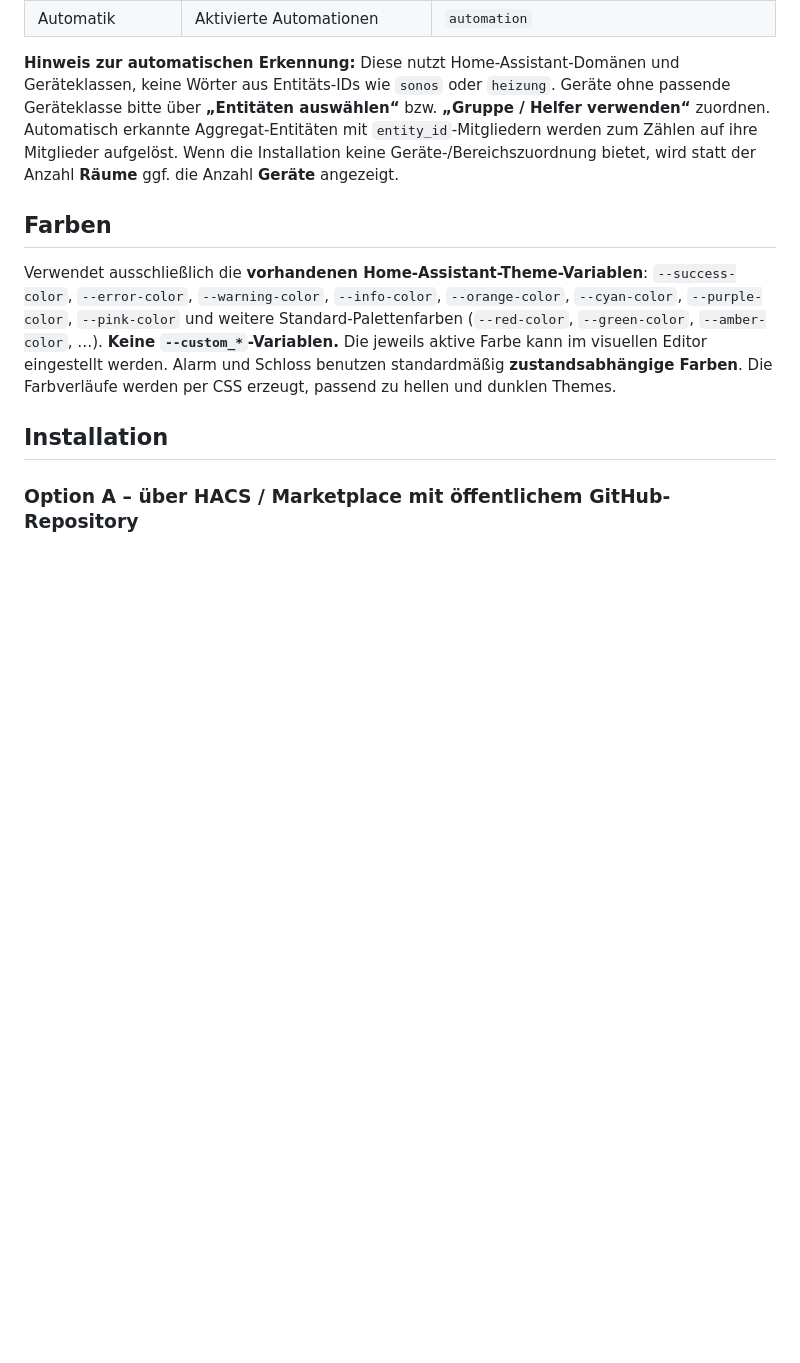
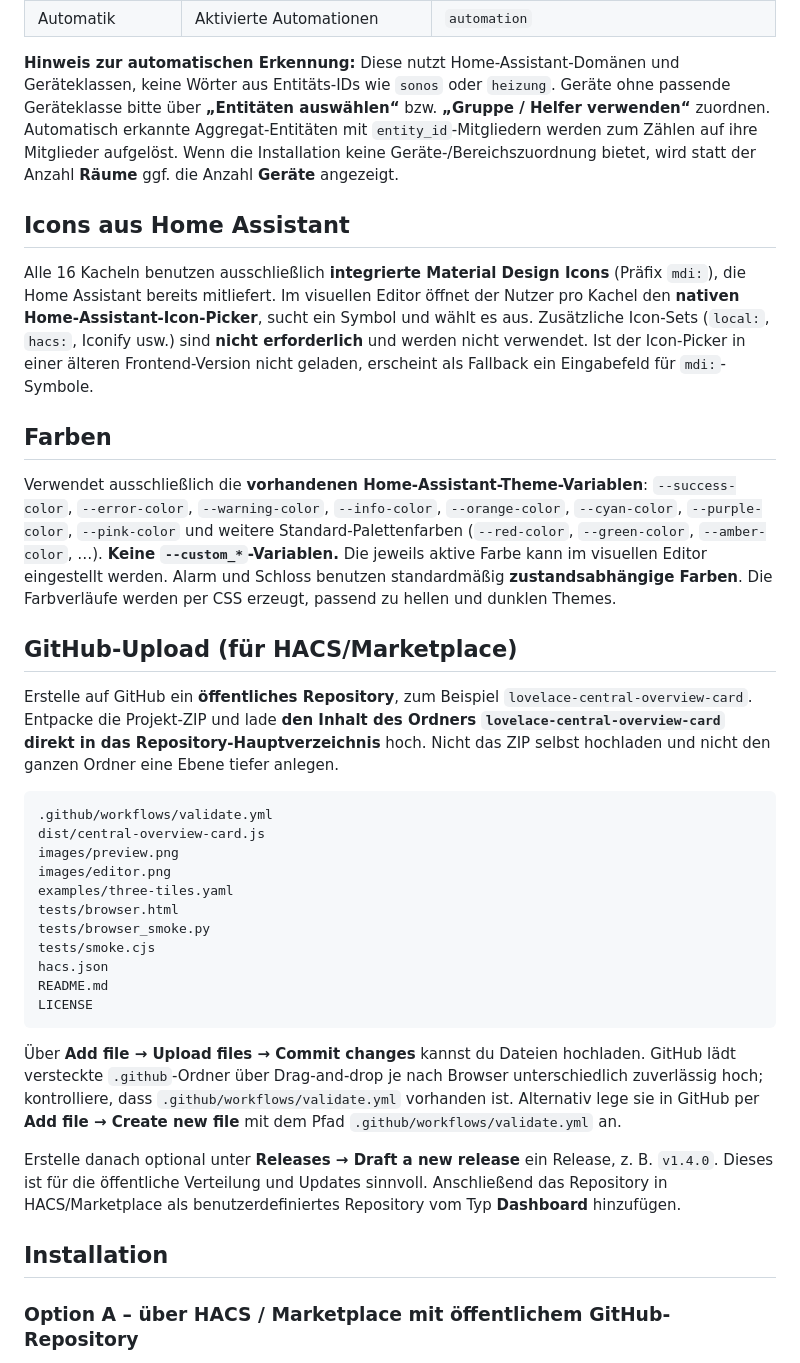
Before and after one commit to PA-Smarthome/myhs_central_card, a Markdown page: README.md, the part around one of its changes. Drawn GitHub-style; blank space fills up the shorter version.

````diff
--- a/README.md
+++ b/README.md
@@ -43,9 +52,35 @@ Eine eigenständige Lovelace-Karte mit **16 frei konfigurierbaren Status-Kacheln
 
 **Hinweis zur automatischen Erkennung:** Diese nutzt Home-Assistant-Domänen und Geräteklassen, keine Wörter aus Entitäts-IDs wie `sonos` oder `heizung`. Geräte ohne passende Geräteklasse bitte über **„Entitäten auswählen“** bzw. **„Gruppe / Helfer verwenden“** zuordnen. Automatisch erkannte Aggregat-Entitäten mit `entity_id`-Mitgliedern werden zum Zählen auf ihre Mitglieder aufgelöst. Wenn die Installation keine Geräte-/Bereichszuordnung bietet, wird statt der Anzahl **Räume** ggf. die Anzahl **Geräte** angezeigt.
 
+## Icons aus Home Assistant
+
+Alle 16 Kacheln benutzen ausschließlich **integrierte Material Design Icons** (Präfix `mdi:`), die Home Assistant bereits mitliefert. Im visuellen Editor öffnet der Nutzer pro Kachel den **nativen Home-Assistant-Icon-Picker**, sucht ein Symbol und wählt es aus. Zusätzliche Icon-Sets (`local:`, `hacs:`, Iconify usw.) sind **nicht erforderlich** und werden nicht verwendet. Ist der Icon-Picker in einer älteren Frontend-Version nicht geladen, erscheint als Fallback ein Eingabefeld für `mdi:`-Symbole.
+
 ## Farben
 
 Verwendet ausschließlich die **vorhandenen Home-Assistant-Theme-Variablen**: `--success-color`, `--error-color`, `--warning-color`, `--info-color`, `--orange-color`, `--cyan-color`, `--purple-color`, `--pink-color` und weitere Standard-Palettenfarben (`--red-color`, `--green-color`, `--amber-color`, …). **Keine `--custom_*`-Variablen.** Die jeweils aktive Farbe kann im visuellen Editor eingestellt werden. Alarm und Schloss benutzen standardmäßig **zustandsabhängige Farben**. Die Farbverläufe werden per CSS erzeugt, passend zu hellen und dunklen Themes.
+
+## GitHub-Upload (für HACS/Marketplace)
+
+Erstelle auf GitHub ein **öffentliches Repository**, zum Beispiel `lovelace-central-overview-card`. Entpacke die Projekt-ZIP und lade **den Inhalt des Ordners `lovelace-central-overview-card` direkt in das Repository-Hauptverzeichnis** hoch. Nicht das ZIP selbst hochladen und nicht den ganzen Ordner eine Ebene tiefer anlegen.
+
+```text
+.github/workflows/validate.yml
+dist/central-overview-card.js
+images/preview.png
+images/editor.png
+examples/three-tiles.yaml
+tests/browser.html
+tests/browser_smoke.py
+tests/smoke.cjs
+hacs.json
+README.md
+LICENSE
+```
+
+Über **Add file → Upload files → Commit changes** kannst du Dateien hochladen. GitHub lädt versteckte `.github`-Ordner über Drag-and-drop je nach Browser unterschiedlich zuverlässig hoch; kontrolliere, dass `.github/workflows/validate.yml` vorhanden ist. Alternativ lege sie in GitHub per **Add file → Create new file** mit dem Pfad `.github/workflows/validate.yml` an.
+
+Erstelle danach optional unter **Releases → Draft a new release** ein Release, z. B. `v1.4.0`. Dieses ist für die öffentliche Verteilung und Updates sinnvoll. Anschließend das Repository in HACS/Marketplace als benutzerdefiniertes Repository vom Typ **Dashboard** hinzufügen.
 
 ## Installation
 
````
Also changed, not shown: other parts of README.md (+20 -2 lines), GITHUB-UPLOAD.md (added, +20 -0 lines), images/preview-dark.png (added), images/preview.png, 5 other files.
